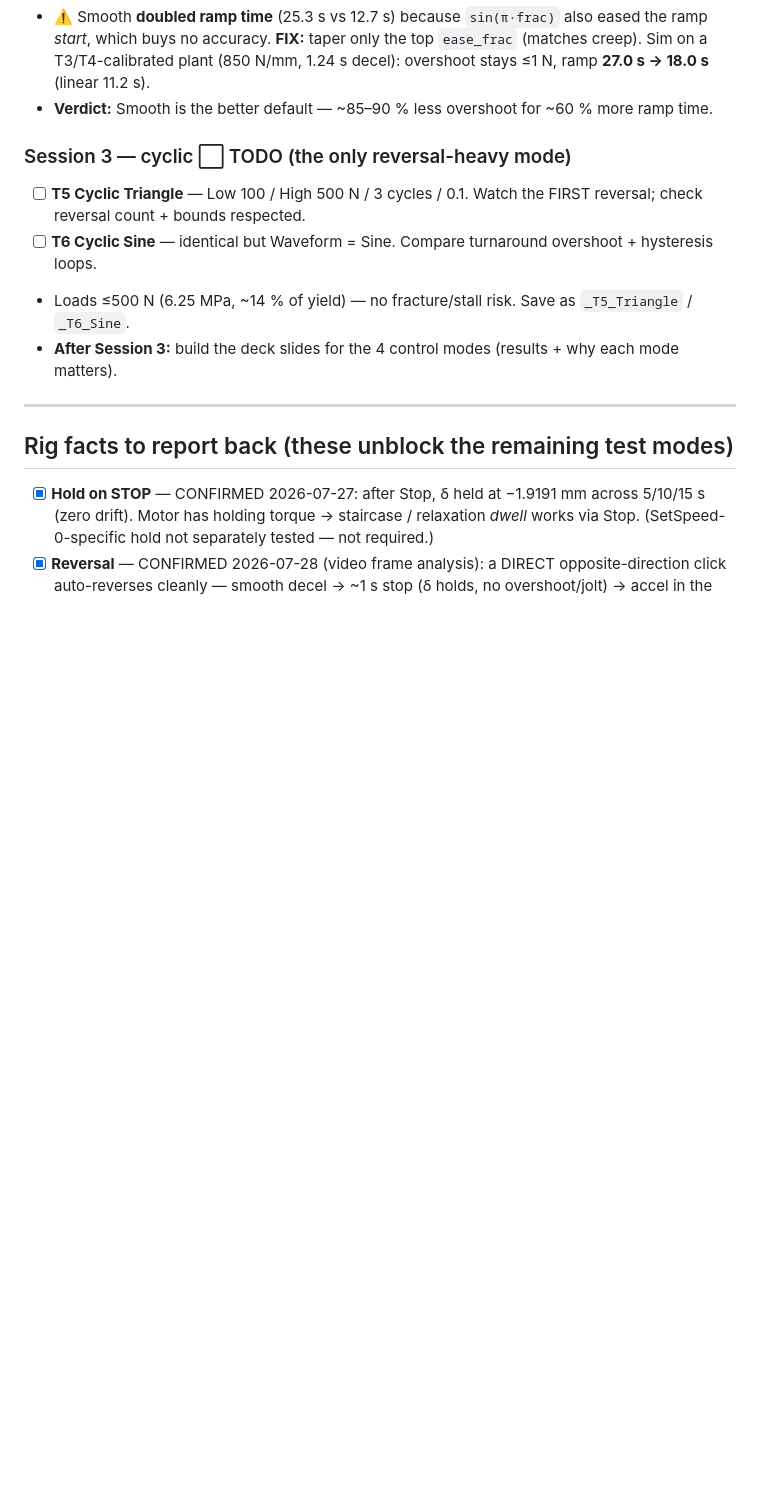
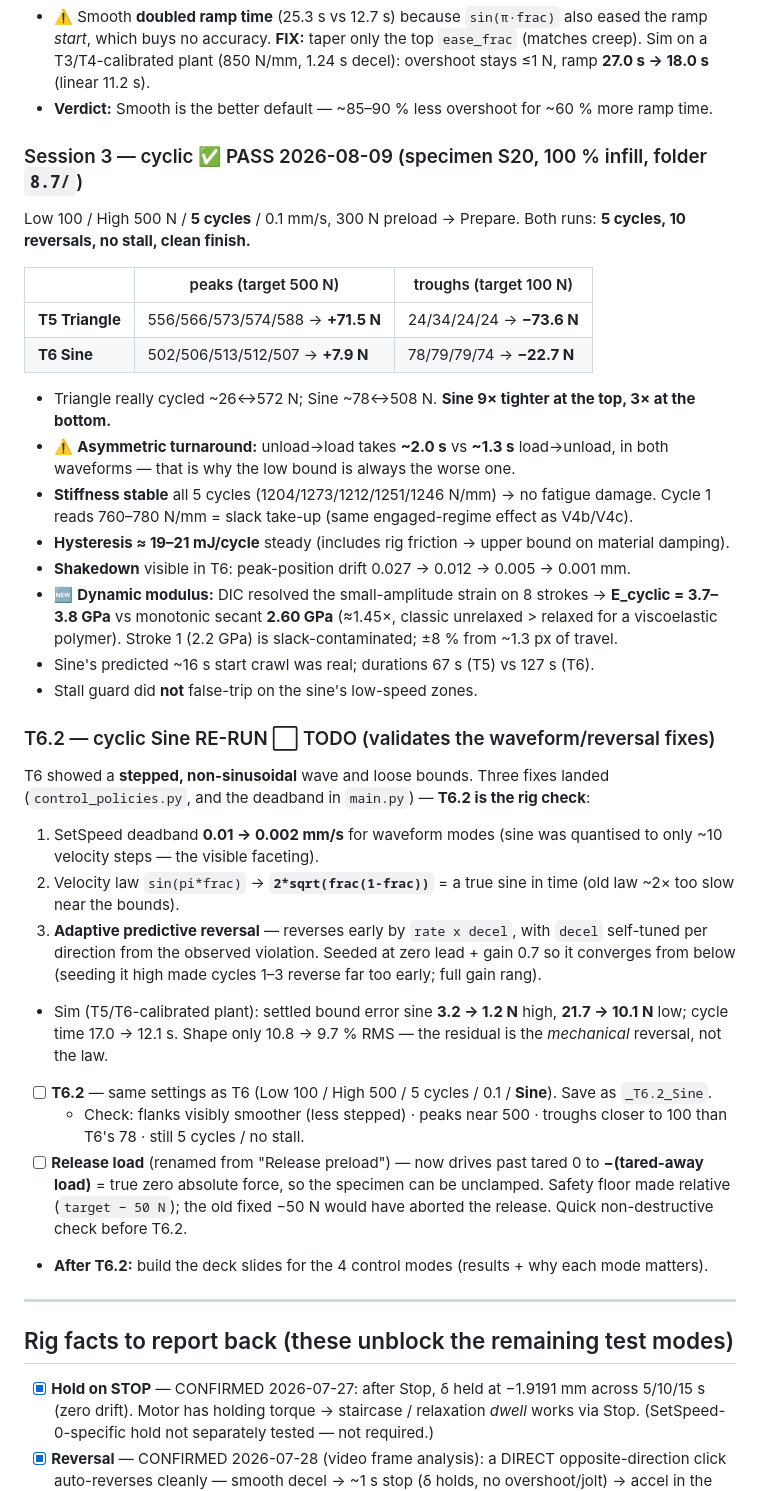
Before and after one commit to cenmir/UTM, a Markdown page: Software/UTM_PyQt6/TESTING_TODO.md, the part around the change. Rendered like a GitHub page; blank space fills up the shorter version.

Commit message:
Record Session 3 cyclic results (S20) + queue T6.2 sine re-run
T5/T6 passed: 5 cycles, 10 reversals, no stall. Sine 9x tighter bounds than
triangle. New: dynamic modulus E_cyclic 3.7-3.8 GPa vs monotonic 2.60 GPa;
hysteresis ~20 mJ/cycle; shakedown; stable stiffness (no fatigue damage).
T6.2 queued to validate the deadband / true-sine-law / predictive-reversal
fixes, plus a quick check of the new Release-load-to-true-zero button.

Co-Authored-By: Claude Opus 4.8 <noreply@anthropic.com>

```diff
--- a/Software/UTM_PyQt6/TESTING_TODO.md
+++ b/Software/UTM_PyQt6/TESTING_TODO.md
@@ -86,11 +86,34 @@ Same specimen + identical settings (300 N start / 300 N step / 3 levels / 20 s d
 - ⚠️ Smooth **doubled ramp time** (25.3 s vs 12.7 s) because `sin(π·frac)` also eased the ramp *start*, which buys no accuracy. **FIX:** taper only the top `ease_frac` (matches creep). Sim on a T3/T4-calibrated plant (850 N/mm, 1.24 s decel): overshoot stays ≤1 N, ramp **27.0 s → 18.0 s** (linear 11.2 s).
 - **Verdict:** Smooth is the better default — ~85–90 % less overshoot for ~60 % more ramp time.
 
-### Session 3 — cyclic  ⬜ TODO (the only reversal-heavy mode)
-- [ ] **T5 Cyclic Triangle** — Low 100 / High 500 N / 3 cycles / 0.1. Watch the FIRST reversal; check reversal count + bounds respected.
-- [ ] **T6 Cyclic Sine** — identical but Waveform = Sine. Compare turnaround overshoot + hysteresis loops.
-- Loads ≤500 N (6.25 MPa, ~14 % of yield) — no fracture/stall risk. Save as `_T5_Triangle` / `_T6_Sine`.
-- **After Session 3:** build the deck slides for the 4 control modes (results + why each mode matters).
+### Session 3 — cyclic  ✅ PASS 2026-08-09 (specimen S20, 100 % infill, folder `8.7/`)
+Low 100 / High 500 N / **5 cycles** / 0.1 mm/s, 300 N preload → Prepare. Both runs: **5 cycles, 10 reversals, no stall, clean finish.**
+
+| | peaks (target 500 N) | troughs (target 100 N) |
+|---|---|---|
+| **T5 Triangle** | 556/566/573/574/588 → **+71.5 N** | 24/34/24/24 → **−73.6 N** |
+| **T6 Sine** | 502/506/513/512/507 → **+7.9 N** | 78/79/79/74 → **−22.7 N** |
+
+- Triangle really cycled ~26↔572 N; Sine ~78↔508 N. **Sine 9× tighter at the top, 3× at the bottom.**
+- ⚠️ **Asymmetric turnaround:** unload→load takes **~2.0 s** vs **~1.3 s** load→unload, in both waveforms — that is why the low bound is always the worse one.
+- **Stiffness stable** all 5 cycles (1204/1273/1212/1251/1246 N/mm) → no fatigue damage. Cycle 1 reads 760–780 N/mm = slack take-up (same engaged-regime effect as V4b/V4c).
+- **Hysteresis ≈ 19–21 mJ/cycle** steady (includes rig friction → upper bound on material damping).
+- **Shakedown** visible in T6: peak-position drift 0.027 → 0.012 → 0.005 → 0.001 mm.
+- 🆕 **Dynamic modulus:** DIC resolved the small-amplitude strain on 8 strokes → **E_cyclic = 3.7–3.8 GPa** vs monotonic secant **2.60 GPa** (≈1.45×, classic unrelaxed > relaxed for a viscoelastic polymer). Stroke 1 (2.2 GPa) is slack-contaminated; ±8 % from ~1.3 px of travel.
+- Sine's predicted ~16 s start crawl was real; durations 67 s (T5) vs 127 s (T6).
+- Stall guard did **not** false-trip on the sine's low-speed zones.
+
+### T6.2 — cyclic Sine RE-RUN  ⬜ TODO (validates the waveform/reversal fixes)
+T6 showed a **stepped, non-sinusoidal** wave and loose bounds. Three fixes landed (`control_policies.py`, and the deadband in `main.py`) — **T6.2 is the rig check**:
+1. SetSpeed deadband **0.01 → 0.002 mm/s** for waveform modes (sine was quantised to only ~10 velocity steps — the visible faceting).
+2. Velocity law `sin(pi*frac)` → **`2*sqrt(frac(1-frac))`** = a true sine in time (old law ~2× too slow near the bounds).
+3. **Adaptive predictive reversal** — reverses early by `rate x decel`, with `decel` self-tuned per direction from the observed violation. Seeded at zero lead + gain 0.7 so it converges from below (seeding it high made cycles 1–3 reverse far too early; full gain rang).
+- Sim (T5/T6-calibrated plant): settled bound error sine **3.2 → 1.2 N** high, **21.7 → 10.1 N** low; cycle time 17.0 → 12.1 s. Shape only 10.8 → 9.7 % RMS — the residual is the *mechanical* reversal, not the law.
+- [ ] **T6.2** — same settings as T6 (Low 100 / High 500 / 5 cycles / 0.1 / **Sine**). Save as `_T6.2_Sine`.
+  - Check: flanks visibly smoother (less stepped) · peaks near 500 · troughs closer to 100 than T6's 78 · still 5 cycles / no stall.
+- [ ] **Release load** (renamed from "Release preload") — now drives past tared 0 to **−(tared-away load)** = true zero absolute force, so the specimen can be unclamped. Safety floor made relative (`target − 50 N`); the old fixed −50 N would have aborted the release. Quick non-destructive check before T6.2.
+
+- **After T6.2:** build the deck slides for the 4 control modes (results + why each mode matters).
 
 ---
 
```
